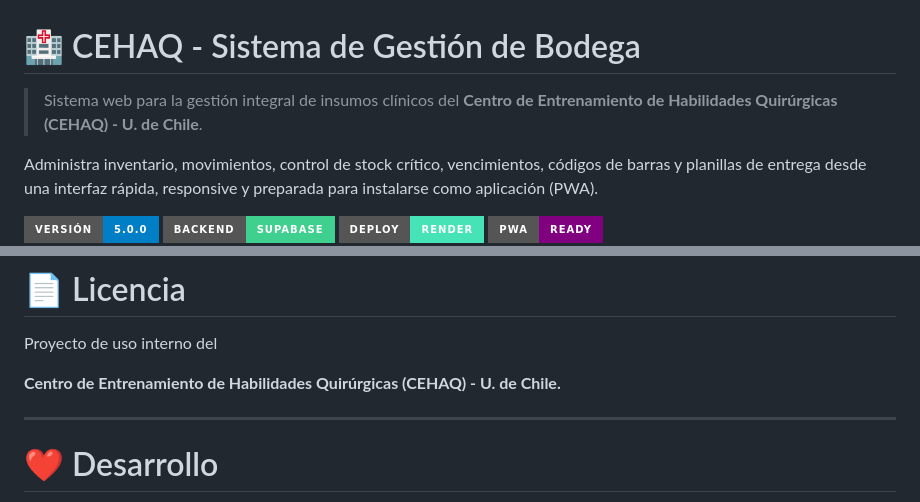
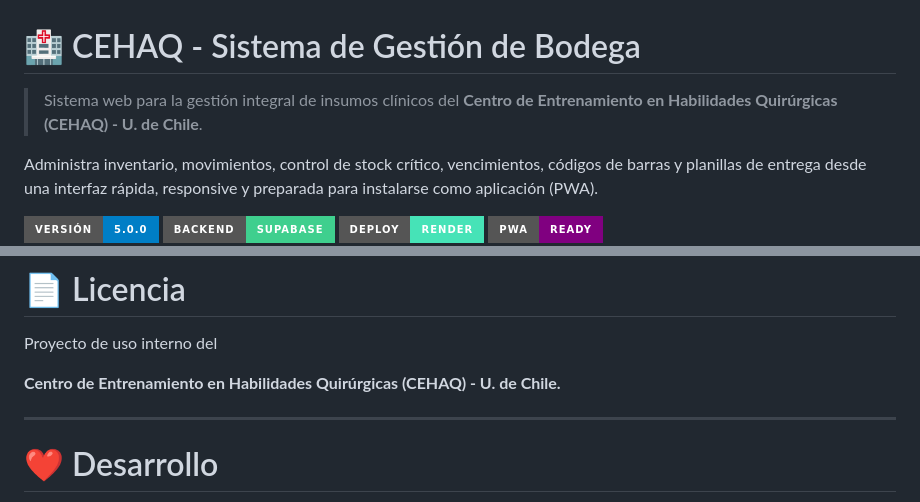
Before and after one commit to Panzerdote/bodegauchile, a Markdown page: README.md, 2 parts joined by grey strips. GitHub-like rendering; badges without logos.

```diff
--- a/README.md
+++ b/README.md
@@ -1,6 +1,6 @@
 # 🏥 CEHAQ - Sistema de Gestión de Bodega
 
-> Sistema web para la gestión integral de insumos clínicos del **Centro de Entrenamiento de Habilidades Quirúrgicas (CEHAQ) - U. de Chile**.
+> Sistema web para la gestión integral de insumos clínicos del **Centro de Entrenamiento en Habilidades Quirúrgicas (CEHAQ) - U. de Chile**.
 
 Administra inventario, movimientos, control de stock crítico, vencimientos, códigos de barras y planillas de entrega desde una interfaz rápida, responsive y preparada para instalarse como aplicación (PWA).
 
@@ -442,7 +442,7 @@ Luego abrir un Pull Request.
 
 Proyecto de uso interno del
 
-**Centro de Entrenamiento de Habilidades Quirúrgicas (CEHAQ) - U. de Chile.**
+**Centro de Entrenamiento en Habilidades Quirúrgicas (CEHAQ) - U. de Chile.**
 
 ---
 
```
